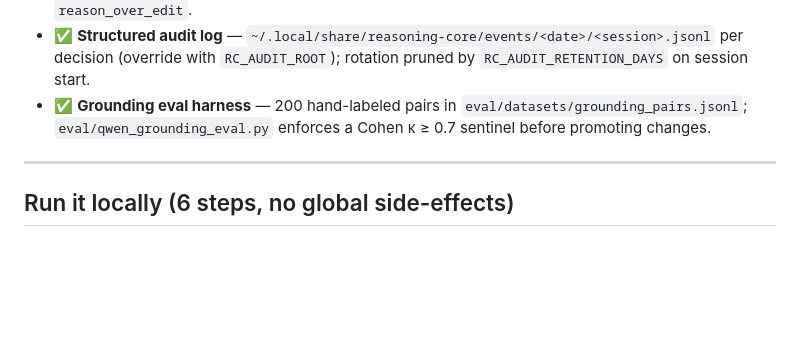
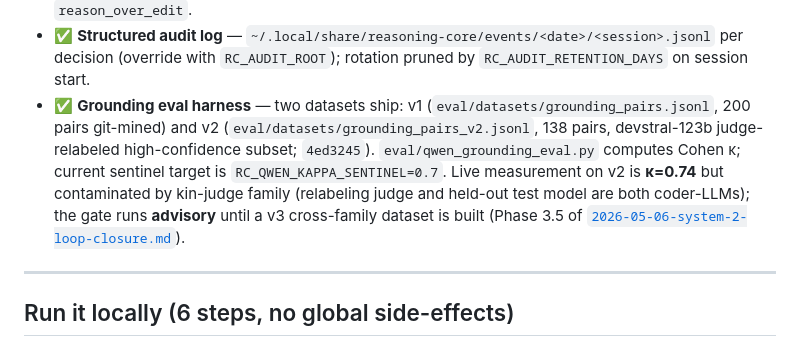
Before and after one commit to jakubkrzysztofsikora/reasoning-core, a Markdown page: README.md, the part around the change. GitHub-like rendering; blank space fills up the shorter version.

Commit message:
docs(README §6): reframe Cohen kappa sentinel; add v2 dataset note
- Live measurement on v2 grounding dataset is kappa=0.74 (4ed3245)
- v2 = 138 judge-relabeled pairs (devstral-123b)
- Gate is advisory while kin-judge contamination is unresolved
- Cross-link to system-2-loop-closure Phase 3.5 (v3 cross-family dataset)

```diff
--- a/README.md
+++ b/README.md
@@ -243,9 +243,15 @@ See [`docs/ARCHITECTURE.md`](docs/ARCHITECTURE.md) for the deep-dive and
 - ✅ **Structured audit log** — `~/.local/share/reasoning-core/events/<date>/<session>.jsonl`
   per decision (override with `RC_AUDIT_ROOT`); rotation pruned by
   `RC_AUDIT_RETENTION_DAYS` on session start.
-- ✅ **Grounding eval harness** — 200 hand-labeled pairs in
-  `eval/datasets/grounding_pairs.jsonl`; `eval/qwen_grounding_eval.py` enforces a
-  Cohen κ ≥ 0.7 sentinel before promoting changes.
+- ✅ **Grounding eval harness** — two datasets ship: v1
+  (`eval/datasets/grounding_pairs.jsonl`, 200 pairs git-mined) and v2
+  (`eval/datasets/grounding_pairs_v2.jsonl`, 138 pairs, devstral-123b
+  judge-relabeled high-confidence subset; `4ed3245`). `eval/qwen_grounding_eval.py`
+  computes Cohen κ; current sentinel target is `RC_QWEN_KAPPA_SENTINEL=0.7`.
+  Live measurement on v2 is **κ=0.74** but contaminated by kin-judge
+  family (relabeling judge and held-out test model are both coder-LLMs);
+  the gate runs **advisory** until a v3 cross-family dataset is built
+  (Phase 3.5 of [`2026-05-06-system-2-loop-closure.md`](thoughts/shared/plans/2026-05-06-system-2-loop-closure.md)).
 
 ---
 
```
